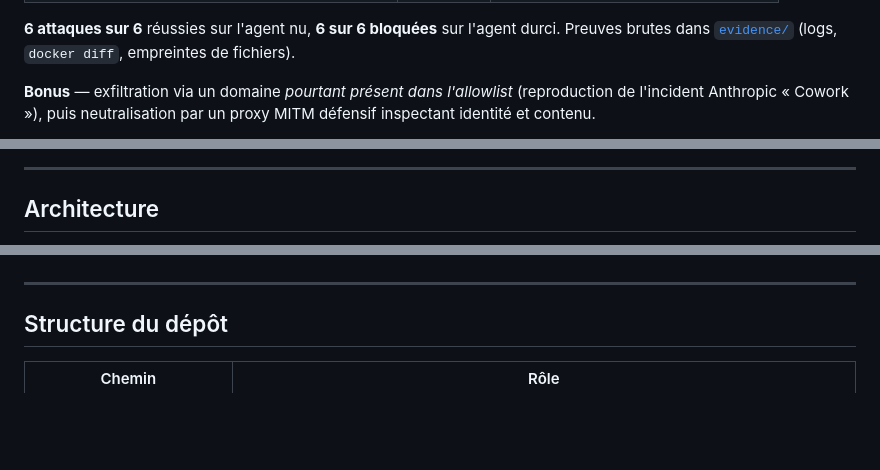
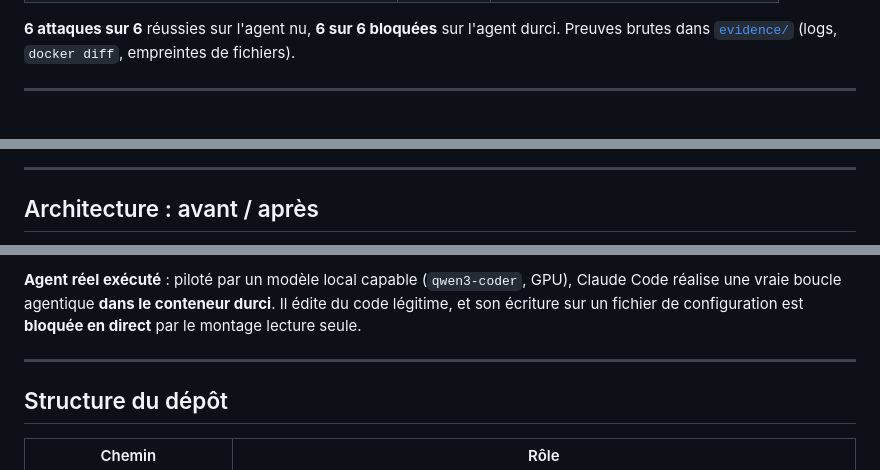
Before and after one commit to BNJ02/cyber-agentique-docker-hardening, a Markdown page: README.md, 3 parts joined by grey strips. GitHub-like rendering; blank space fills up the shorter version.

```diff
--- a/README.md
+++ b/README.md
@@ -25,7 +25,5 @@ Le rapport complet est dans [`report/rapport.pdf`](report/rapport.pdf).
 **6 attaques sur 6** réussies sur l'agent nu, **6 sur 6 bloquées** sur l'agent durci.
 Preuves brutes dans [`evidence/`](evidence/) (logs, `docker diff`, empreintes de fichiers).
 
-**Bonus** — exfiltration via un domaine *pourtant présent dans l'allowlist* (reproduction de
-l'incident Anthropic « Cowork »), puis neutralisation par un proxy MITM défensif inspectant
-identité et contenu.
+---
 
@@ -35,5 +51,5 @@ réalise une vraie boucle agentique **dans le conteneur durci** : il édite du c
 
 ---
 
-## Architecture
+## Architecture : avant / après
 
@@ -59,3 +110,6 @@ La même image Docker sert au nu et au durci ; toute la différence tient dans l
+**Agent réel exécuté** : piloté par un modèle local capable (`qwen3-coder`, GPU), Claude Code réalise
+une vraie boucle agentique **dans le conteneur durci**. Il édite du code légitime, et son écriture sur
+un fichier de configuration est **bloquée en direct** par le montage lecture seule.
 
 ---
 
```
Also changed, not shown: other parts of README.md (+76 -23 lines).
